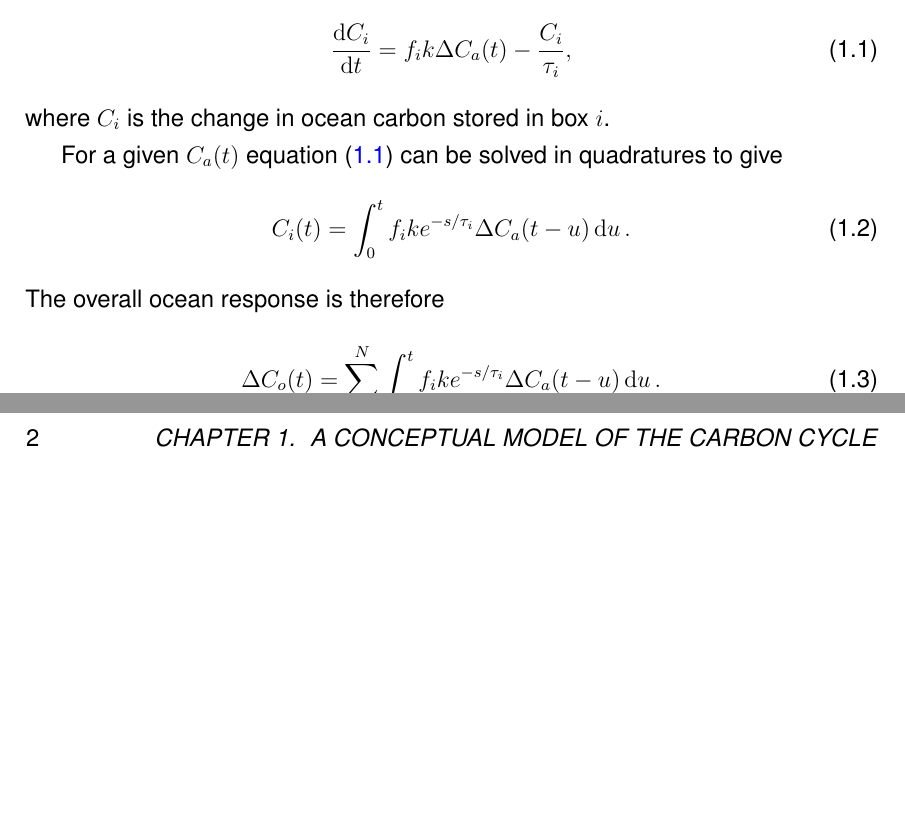
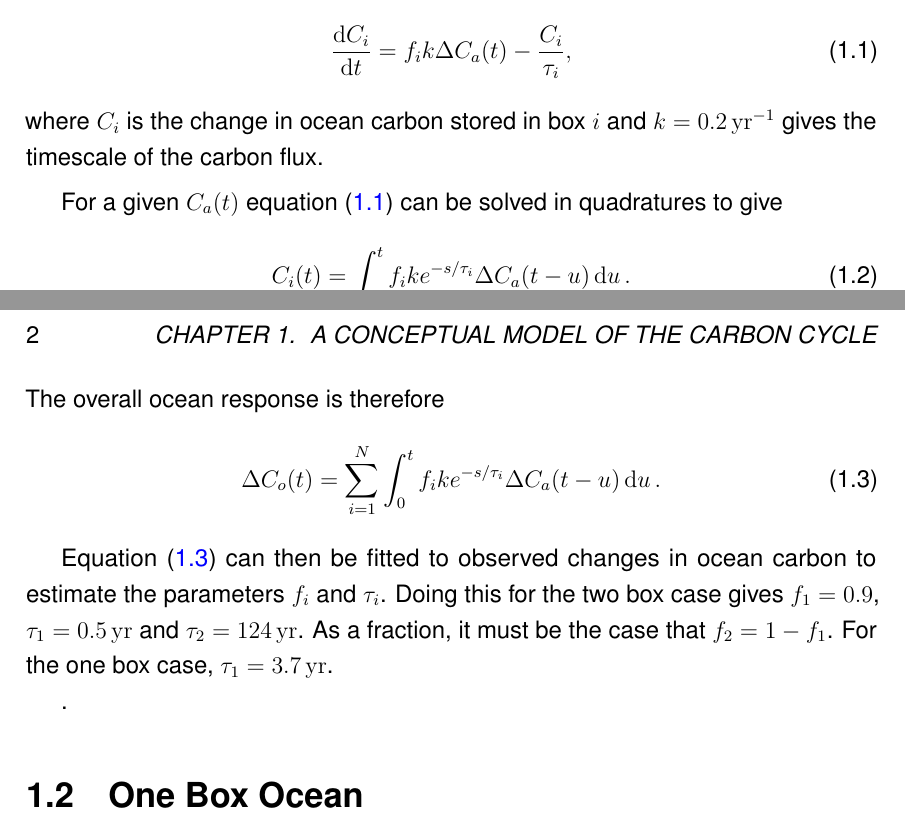
Before and after one commit to josephjclarke/thesis, a LaTeX thesis (thesis.tex, which reads box_ocean/box_ocean.tex): two parts of pages 2 and 3 of 3, joined at a grey line, cut so that both start at the same text, the shorter picture padded with empty space. Compiled offline with pdfLaTeX.

Commit message:
added in estimates for timescales

```diff
--- a/box_ocean/box_ocean.tex
+++ b/box_ocean/box_ocean.tex
@@ -21,7 +21,8 @@ This leads to an equation of the form
   \label{eq:ocean_box_i}
   \dv{C_i}{t} = f_ik \Delta C_a(t) - \frac{C_i}{\tau_i},
 \end{equation}
-where $C_i$ is the change in ocean carbon stored in box $i$.
+where $C_i$ is the change in ocean carbon stored in box $i$ and $k = \SI{0.2}{\per\year}$ gives the timescale
+of the carbon flux.
 
 For a given $C_a(t)$ \cref{eq:ocean_box_i} can be solved in quadratures to give
 \begin{equation}
@@ -33,3 +34,12 @@ The overall ocean response is therefore
   \label{eq:ocean_response}
   \Delta C_o(t) = \sum_{i=1}^N \int_0^t f_ik e^{-s/\tau_i} \Delta C_a(t - u) \dd{u}.
 \end{equation}
+
+\Cref{eq:ocean_response} can then be fitted to observed changes in ocean carbon\todo{give details} to estimate the
+parameters $f_i$ and $\tau_i$. Doing this for the two box case gives $f_1 = 0.9$, $\tau_1 = \SI{0.5}{\year}$ and
+$\tau_2 = \SI{124}{\year}$. As a fraction, it must be the case that $f_2 = 1 - f_1$. For the one box case,
+$\tau_1 = \SI{3.7}{\year}$.
+
+\missingfigure{Plot of ocean carbon uptake with fits}.
+
+\section{One Box Ocean}
```
